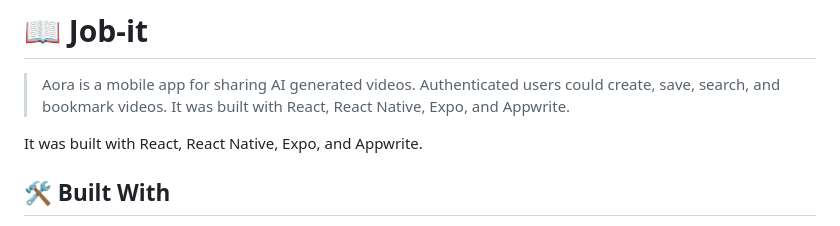
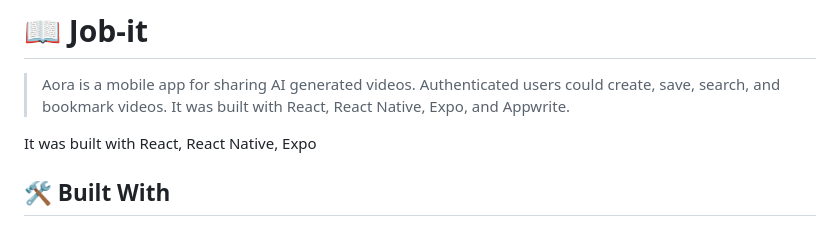
Before and after one commit to anyars-encarta/Aora, a Markdown page: README.md, the part around the change. Rendered like a GitHub page.

```diff
--- a/README.md
+++ b/README.md
@@ -41,7 +41,7 @@
 
 > Aora is a mobile app for sharing AI generated videos. Authenticated users could create, save, search, and bookmark videos. It was built with React, React Native, Expo, and Appwrite.
 
-It was built with React, React Native, Expo, and Appwrite.
+It was built with React, React Native, Expo
 
 ## 🛠 Built With <a name="built-with"></a>
 1. React
```
